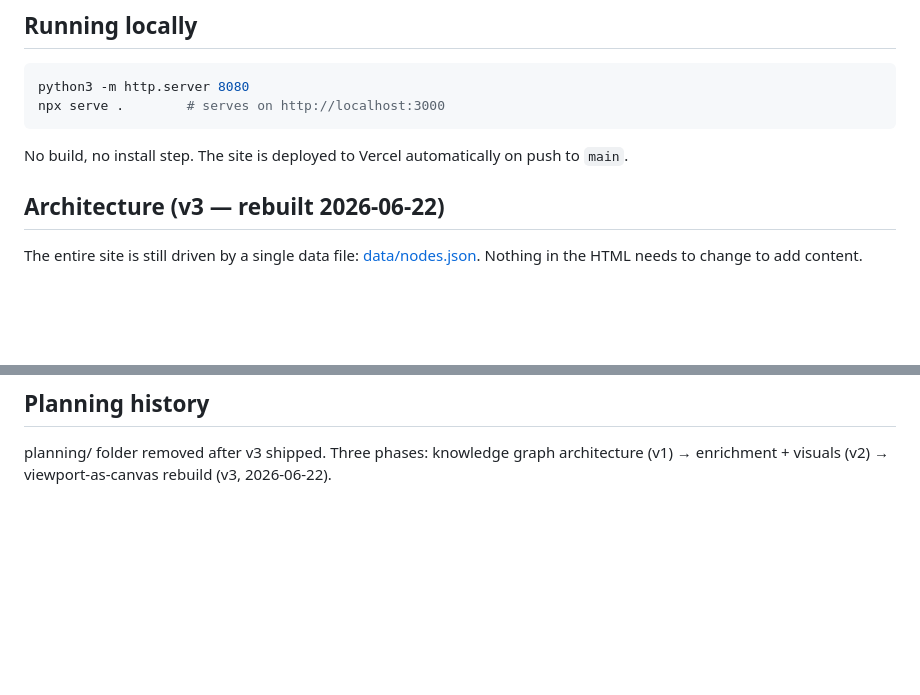
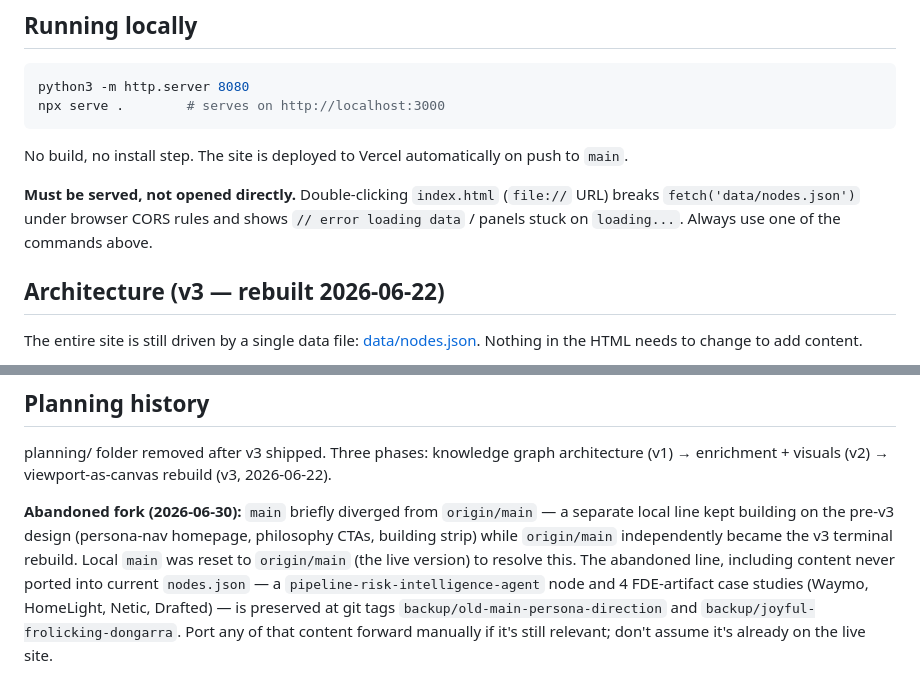
Before and after one commit to nishtobehonest/nishtobehonest, a Markdown page: CLAUDE.md, 2 parts joined by grey strips. Rendered like a GitHub page; blank space fills up the shorter version.

Commit message:
Document file:// CORS gotcha and the abandoned pre-v3 fork
Note that opening index.html directly breaks fetch(); record where
the old persona-nav branch and its unported content (FDE artifacts,
pipeline-risk node) live now that main was reset to origin/main.

````diff
--- a/CLAUDE.md
+++ b/CLAUDE.md
@@ -16,6 +16,8 @@ npx serve .        # serves on http://localhost:3000
 ```
 
 No build, no install step. The site is deployed to Vercel automatically on push to `main`.
+
+**Must be served, not opened directly.** Double-clicking `index.html` (`file://` URL) breaks `fetch('data/nodes.json')` under browser CORS rules and shows `// error loading data` / panels stuck on `loading...`. Always use one of the commands above.
 
 ## Architecture (v3 — rebuilt 2026-06-22)
 
@@ -161,3 +163,5 @@ Dark theme (pure black), three fonts. CSS variables in [css/style.css](css/style
 ## Planning history
 
 planning/ folder removed after v3 shipped. Three phases: knowledge graph architecture (v1) → enrichment + visuals (v2) → viewport-as-canvas rebuild (v3, 2026-06-22).
+
+**Abandoned fork (2026-06-30):** `main` briefly diverged from `origin/main` — a separate local line kept building on the pre-v3 design (persona-nav homepage, philosophy CTAs, building strip) while `origin/main` independently became the v3 terminal rebuild. Local `main` was reset to `origin/main` (the live version) to resolve this. The abandoned line, including content never ported into current `nodes.json` — a `pipeline-risk-intelligence-agent` node and 4 FDE-artifact case studies (Waymo, HomeLight, Netic, Drafted) — is preserved at git tags `backup/old-main-persona-direction` and `backup/joyful-frolicking-dongarra`. Port any of that content forward manually if it's still relevant; don't assume it's already on the live site.
````
